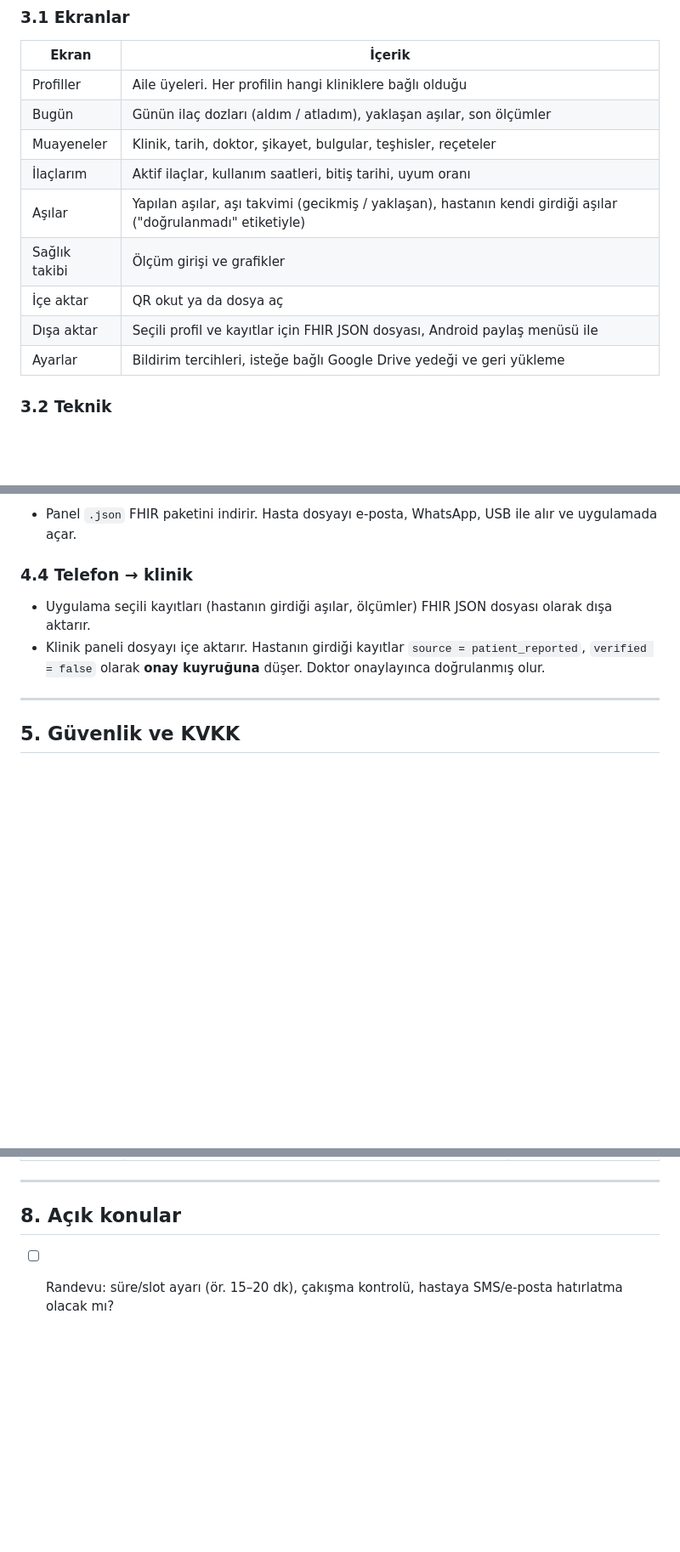
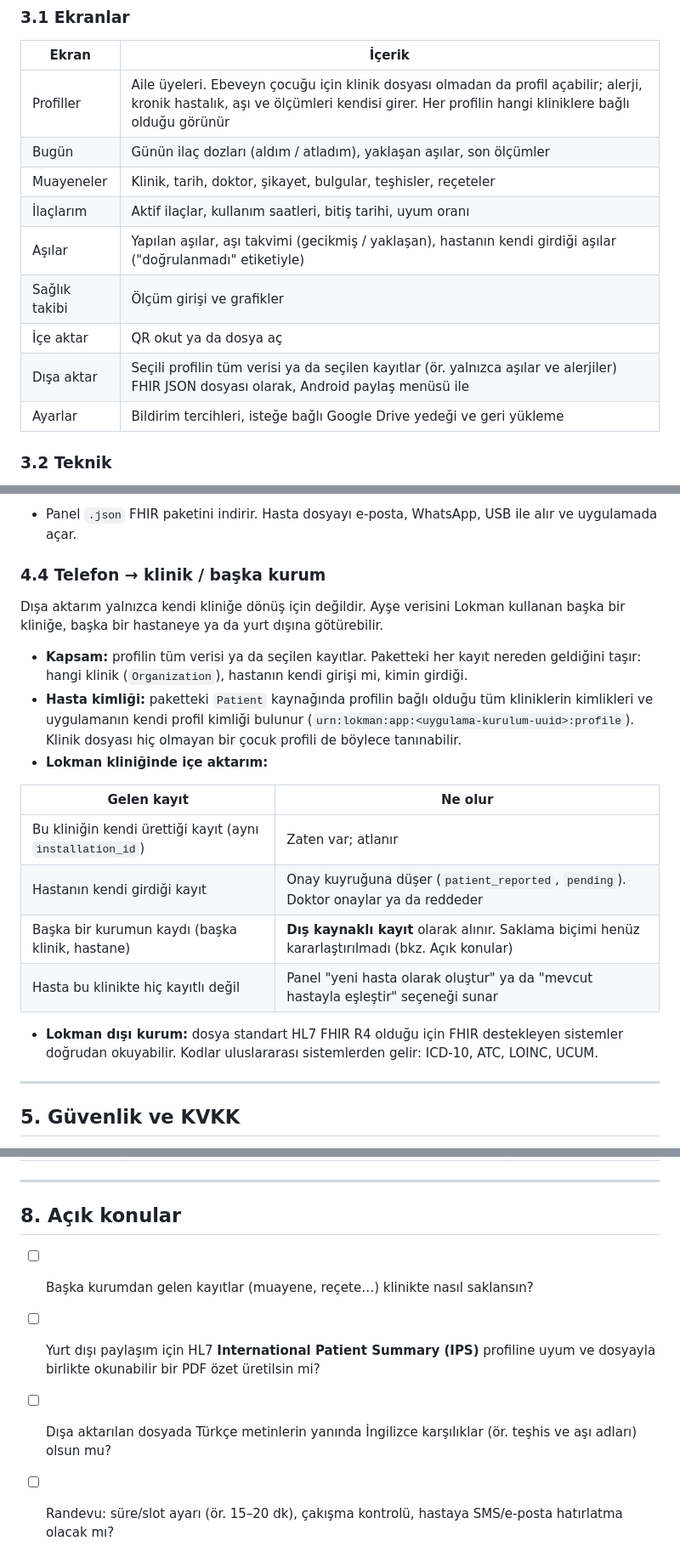
Before and after one commit to cengizonkal/lokman, a Markdown page: docs/PLAN.md, 3 parts joined by grey strips. Shown at 85% size. Rendered like a GitHub page; blank space fills up the shorter version.

```diff
--- a/docs/PLAN.md
+++ b/docs/PLAN.md
@@ -124,14 +126,14 @@ medications, icd10_codes, vaccines, vaccine_schedule_templates
 ### 3.1 Ekranlar
 | Ekran | İçerik |
 |---|---|
-| Profiller | Aile üyeleri. Her profilin hangi kliniklere bağlı olduğu |
+| Profiller | Aile üyeleri. Ebeveyn çocuğu için klinik dosyası olmadan da profil açabilir; alerji, kronik hastalık, aşı ve ölçümleri kendisi girer. Her profilin hangi kliniklere bağlı olduğu görünür |
 | Bugün | Günün ilaç dozları (aldım / atladım), yaklaşan aşılar, son ölçümler |
 | Muayeneler | Klinik, tarih, doktor, şikayet, bulgular, teşhisler, reçeteler |
 | İlaçlarım | Aktif ilaçlar, kullanım saatleri, bitiş tarihi, uyum oranı |
 | Aşılar | Yapılan aşılar, aşı takvimi (gecikmiş / yaklaşan), hastanın kendi girdiği aşılar ("doğrulanmadı" etiketiyle) |
 | Sağlık takibi | Ölçüm girişi ve grafikler |
 | İçe aktar | QR okut ya da dosya aç |
-| Dışa aktar | Seçili profil ve kayıtlar için FHIR JSON dosyası, Android paylaş menüsü ile |
+| Dışa aktar | Seçili profilin tüm verisi ya da seçilen kayıtlar (ör. yalnızca aşılar ve alerjiler) FHIR JSON dosyası olarak, Android paylaş menüsü ile |
 | Ayarlar | Bildirim tercihleri, isteğe bağlı Google Drive yedeği ve geri yükleme |
 
 ### 3.2 Teknik
@@ -187,9 +189,21 @@ medications, icd10_codes, vaccines, vaccine_schedule_templates
 **C. Dosya (her durumda kullanılabilir)**
 - Panel `.json` FHIR paketini indirir. Hasta dosyayı e-posta, WhatsApp, USB ile alır ve uygulamada açar.
 
-### 4.4 Telefon → klinik
-- Uygulama seçili kayıtları (hastanın girdiği aşılar, ölçümler) FHIR JSON dosyası olarak dışa aktarır.
-- Klinik paneli dosyayı içe aktarır. Hastanın girdiği kayıtlar `source = patient_reported`, `verified = false` olarak **onay kuyruğuna** düşer. Doktor onaylayınca doğrulanmış olur.
+### 4.4 Telefon → klinik / başka kurum
+Dışa aktarım yalnızca kendi kliniğe dönüş için değildir. Ayşe verisini Lokman kullanan başka bir kliniğe, başka bir hastaneye ya da yurt dışına götürebilir.
+
+- **Kapsam:** profilin tüm verisi ya da seçilen kayıtlar. Paketteki her kayıt nereden geldiğini taşır: hangi klinik (`Organization`), hastanın kendi girişi mi, kimin girdiği.
+- **Hasta kimliği:** paketteki `Patient` kaynağında profilin bağlı olduğu tüm kliniklerin kimlikleri ve uygulamanın kendi profil kimliği bulunur (`urn:lokman:app:<uygulama-kurulum-uuid>:profile`). Klinik dosyası hiç olmayan bir çocuk profili de böylece tanınabilir.
+- **Lokman kliniğinde içe aktarım:**
+
+| Gelen kayıt | Ne olur |
+|---|---|
+| Bu kliniğin kendi ürettiği kayıt (aynı `installation_id`) | Zaten var; atlanır |
+| Hastanın kendi girdiği kayıt | Onay kuyruğuna düşer (`patient_reported`, `pending`). Doktor onaylar ya da reddeder |
+| Başka bir kurumun kaydı (başka klinik, hastane) | **Dış kaynaklı kayıt** olarak alınır. Saklama biçimi henüz kararlaştırılmadı (bkz. Açık konular) |
+| Hasta bu klinikte hiç kayıtlı değil | Panel "yeni hasta olarak oluştur" ya da "mevcut hastayla eşleştir" seçeneği sunar |
+
+- **Lokman dışı kurum:** dosya standart HL7 FHIR R4 olduğu için FHIR destekleyen sistemler doğrudan okuyabilir. Kodlar uluslararası sistemlerden gelir: ICD-10, ATC, LOINC, UCUM.
 
 ---
 
@@ -232,6 +246,9 @@ lokman/
 ---
 
 ## 8. Açık konular
+- [ ] Başka kurumdan gelen kayıtlar (muayene, reçete…) klinikte nasıl saklansın?
+- [ ] Yurt dışı paylaşım için HL7 **International Patient Summary (IPS)** profiline uyum ve dosyayla birlikte okunabilir bir PDF özet üretilsin mi?
+- [ ] Dışa aktarılan dosyada Türkçe metinlerin yanında İngilizce karşılıklar (ör. teşhis ve aşı adları) olsun mu?
 - [ ] Randevu: süre/slot ayarı (ör. 15–20 dk), çakışma kontrolü, hastaya SMS/e-posta hatırlatma olacak mı?
 - [ ] Ödeme / fatura modülü (şimdilik kapsam dışı)
 - [ ] e-Nabız ve e-Reçete entegrasyonunun kapsamı ve zamanı. Güncel format Sağlık Bakanlığı dokümanlarından doğrulanacak
```
Also changed, not shown: other parts of docs/PLAN.md (+2 -0 lines), docs/VERITABANI.md (+22 -10 lines).
